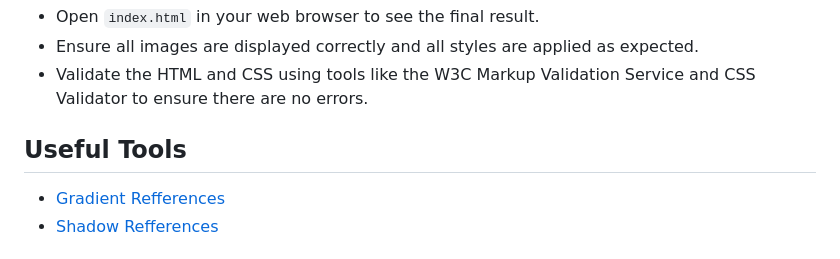
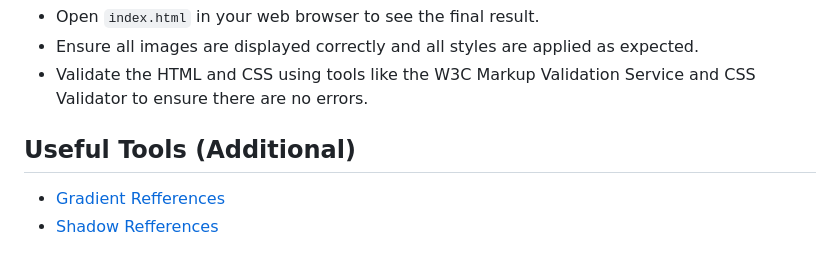
Before and after one commit to ChotanansubSoph/CPE393-Summer-2023, a Markdown page: 06JUN2024-Frontend-Lab/README.md, the part around the change. Rendered like a GitHub page.

Commit message:
📝 Update README.md

```diff
--- a/06JUN2024-Frontend-Lab/README.md
+++ b/06JUN2024-Frontend-Lab/README.md
@@ -97,7 +97,7 @@ Create a visually appealing website for the KMUTT Student Community to showcase
 - Ensure all images are displayed correctly and all styles are applied as expected.
 - Validate the HTML and CSS using tools like the W3C Markup Validation Service and CSS Validator to ensure there are no errors.
 
-## Useful Tools
+## Useful Tools (Additional)
 - [Gradient Refferences](https://gradients.shecodes.io/gradients)
 - [Shadow Refferences](https://getcssscan.com/css-box-shadow-examples)
 
```
